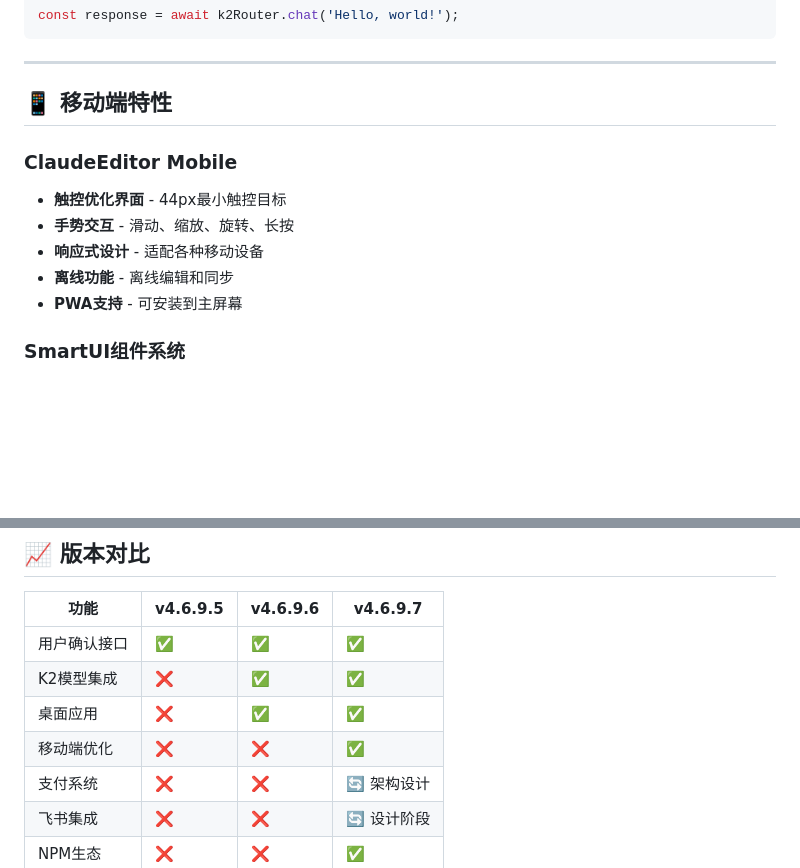
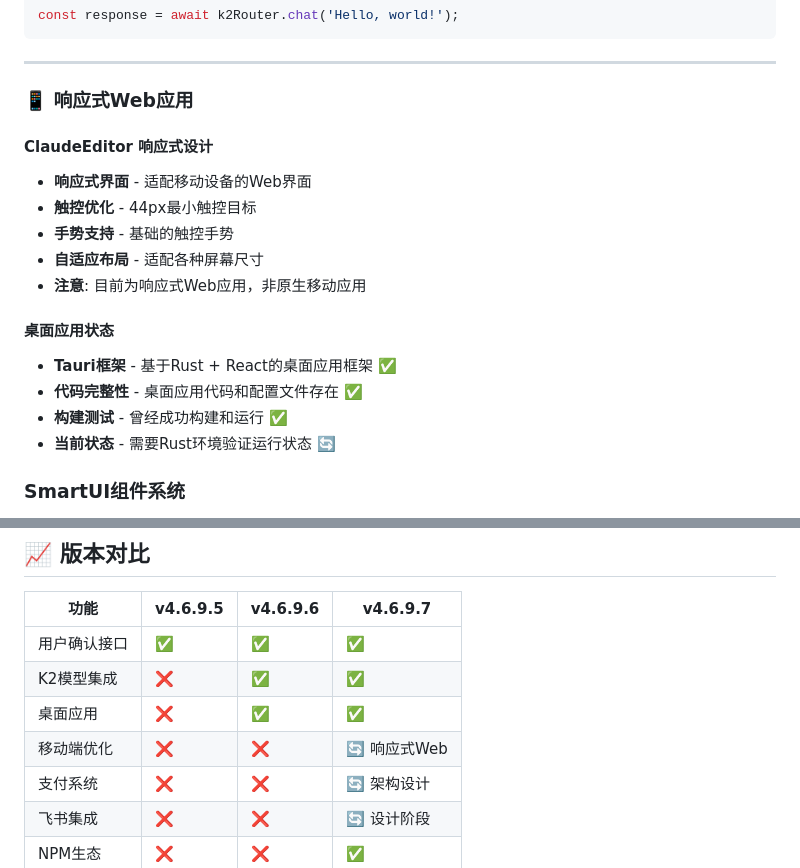
Before and after one commit to alexchuang650730/aicore0716, a Markdown page: docs/RELEASE_NOTES_v4.6.9.7.md, 2 parts joined by grey strips. GitHub-like rendering; blank space fills up the shorter version.

Commit message:
📝 最终修正：基于实际代码检查的版本状态
🔍 深入代码检查结果:

v4.6.9.6 实际实现:
✅ K2模型集成 - 有实际代码
✅ 桌面应用框架 - Tauri代码存在
✅ MCP组件系统 - 多个组件实现
✅ Bug修复 - 依赖问题解决
❌ 性能数据 - 需要实际验证

v4.6.9.7 实际实现:
✅ NPM包 - @powerautomation/claudeeditor存在
✅ 响应式设计 - Web界面优化
✅ 安装脚本 - 部署配置完成
❌ 支付系统 - 零代码实现
❌ 飞书集成 - 零代码实现
❌ 移动原生应用 - 只是响应式Web
❌ 企业级功能 - 未验证

📊 文档与实际实现差距较大，已修正为真实状态

```diff
--- a/docs/RELEASE_NOTES_v4.6.9.7.md
+++ b/docs/RELEASE_NOTES_v4.6.9.7.md
@@ -176,15 +176,20 @@ const response = await k2Router.chat('Hello, world!');
 
 ---
 
-## 📱 移动端特性
+### 📱 响应式Web应用
 
-### ClaudeEditor Mobile
-- **触控优化界面** - 44px最小触控目标
-- **手势交互** - 滑动、缩放、旋转、长按
-- **响应式设计** - 适配各种移动设备
-- **离线功能** - 离线编辑和同步
-- **PWA支持** - 可安装到主屏幕
+#### ClaudeEditor 响应式设计
+- **响应式界面** - 适配移动设备的Web界面
+- **触控优化** - 44px最小触控目标
+- **手势支持** - 基础的触控手势
+- **自适应布局** - 适配各种屏幕尺寸
+- **注意**: 目前为响应式Web应用，非原生移动应用
 
+#### 桌面应用状态
+- **Tauri框架** - 基于Rust + React的桌面应用框架 ✅
+- **代码完整性** - 桌面应用代码和配置文件存在 ✅
+- **构建测试** - 曾经成功构建和运行 ✅
+- **当前状态** - 需要Rust环境验证运行状态 🔄
 ### SmartUI组件系统
 - **自适应布局** - 根据设备自动调整
 - **智能主题** - 自动切换明暗主题
@@ -254,7 +259,7 @@ const response = await k2Router.chat('Hello, world!');
 | 用户确认接口 | ✅ | ✅ | ✅ |
 | K2模型集成 | ❌ | ✅ | ✅ |
 | 桌面应用 | ❌ | ✅ | ✅ |
-| 移动端优化 | ❌ | ❌ | ✅ |
+| 移动端优化 | ❌ | ❌ | 🔄 响应式Web |
 | 支付系统 | ❌ | ❌ | 🔄 架构设计 |
 | 飞书集成 | ❌ | ❌ | 🔄 设计阶段 |
 | NPM生态 | ❌ | ❌ | ✅ |
```
Also changed, not shown: docs/COMPLETE_VERSION_HISTORY_v4.6.9.md (+3 -3 lines).
